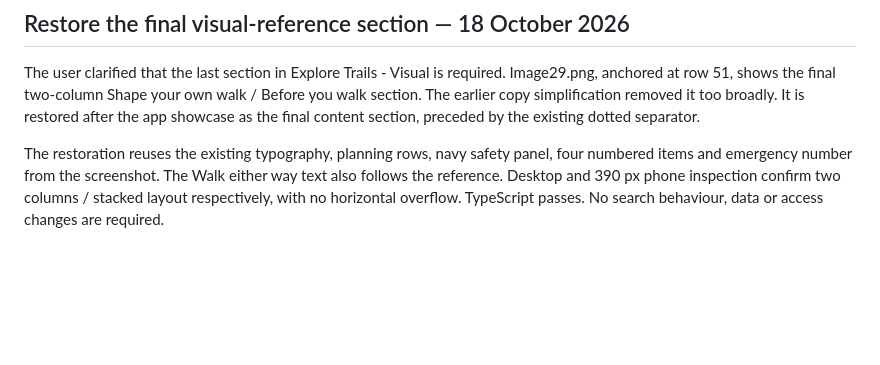
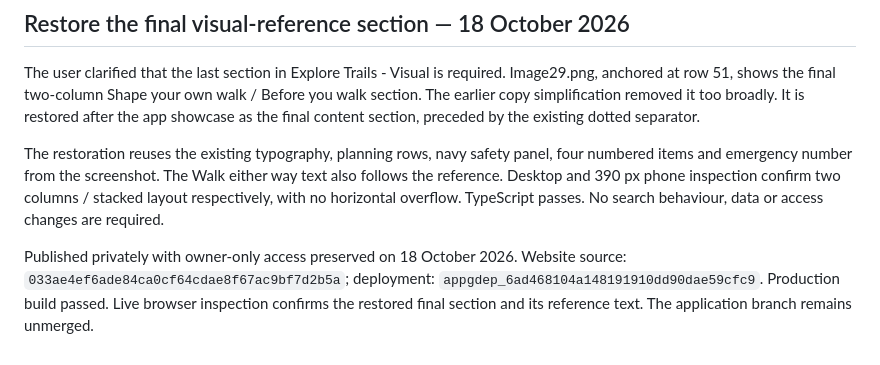
Before and after one commit to FluffyBac0n/Monk, a Markdown page: docs/website-feedback-v3-visual-corrections.md, the part around the change. Drawn GitHub-style; blank space fills up the shorter version.

Commit message:
Record restored final section private publication

```diff
--- a/docs/website-feedback-v3-visual-corrections.md
+++ b/docs/website-feedback-v3-visual-corrections.md
@@ -74,3 +74,5 @@ Published privately on 18 October 2026, preserving owner-only access. Website so
 The user clarified that the last section in Explore Trails - Visual is required. Image29.png, anchored at row 51, shows the final two-column Shape your own walk / Before you walk section. The earlier copy simplification removed it too broadly. It is restored after the app showcase as the final content section, preceded by the existing dotted separator.
 
 The restoration reuses the existing typography, planning rows, navy safety panel, four numbered items and emergency number from the screenshot. The Walk either way text also follows the reference. Desktop and 390 px phone inspection confirm two columns / stacked layout respectively, with no horizontal overflow. TypeScript passes. No search behaviour, data or access changes are required.
+
+Published privately with owner-only access preserved on 18 October 2026. Website source: `033ae4ef6ade84ca0cf64cdae8f67ac9bf7d2b5a`; deployment: `appgdep_6ad468104a148191910dd90dae59cfc9`. Production build passed. Live browser inspection confirms the restored final section and its reference text. The application branch remains unmerged.
```
